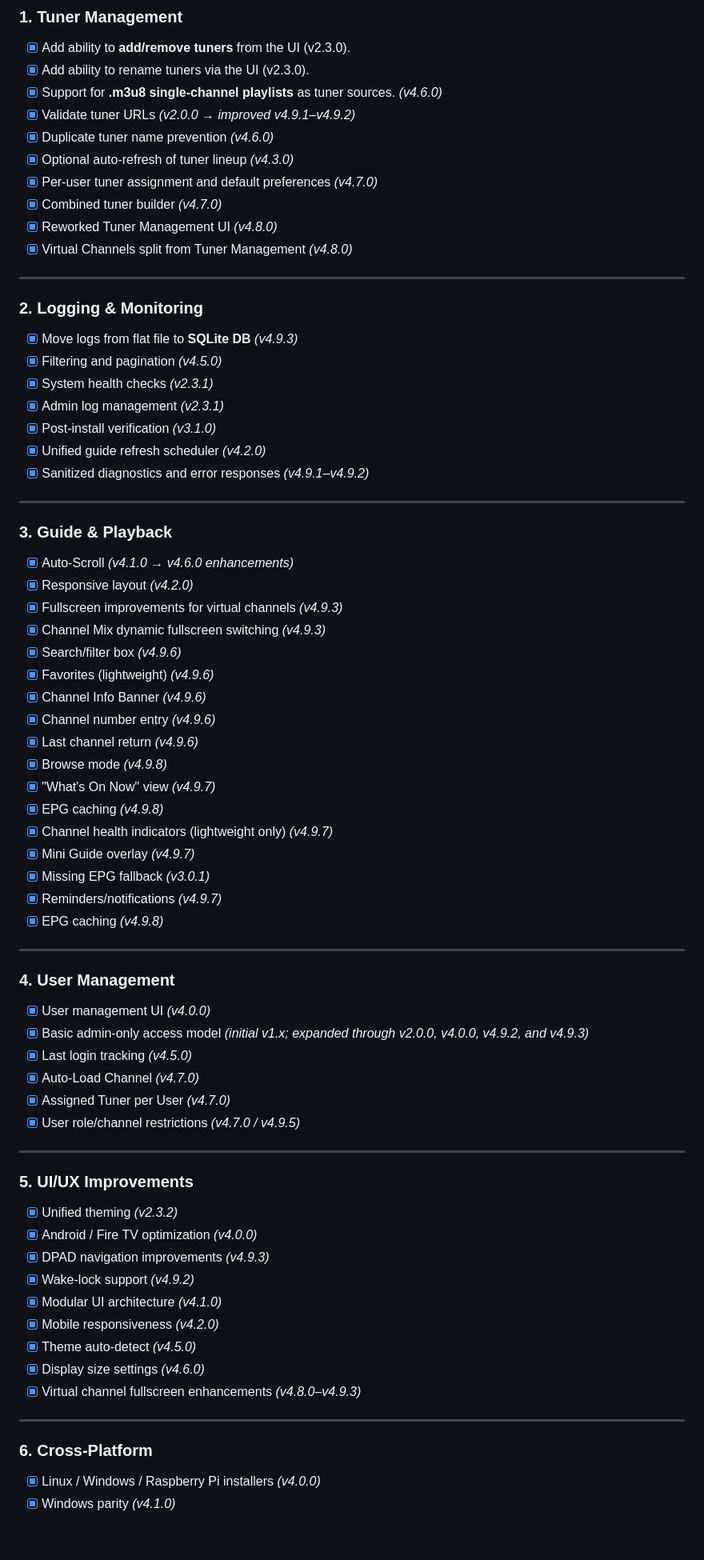
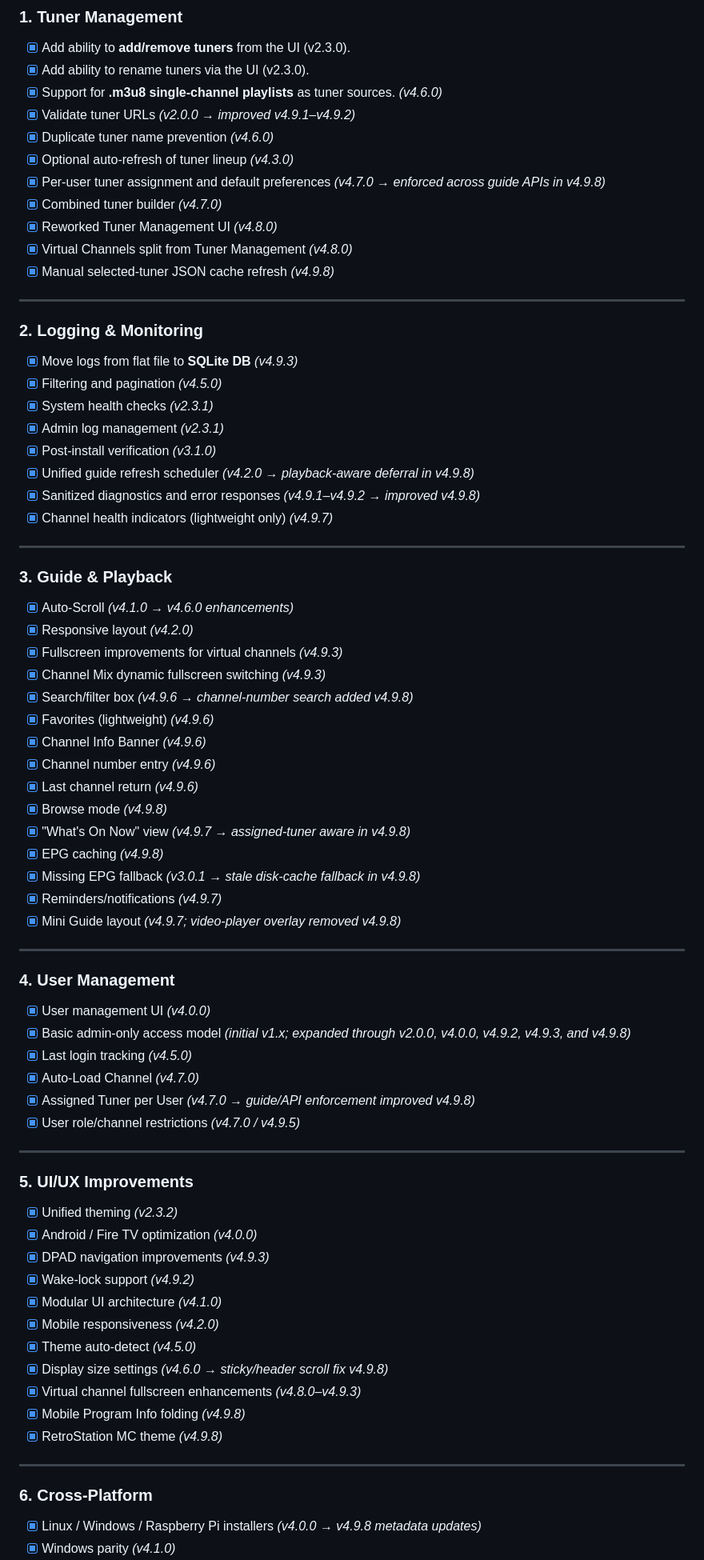
Before and after one commit to thehack904/RetroIPTVGuide, a Markdown page: ROADMAP.md, the part around one of its changes. Shown at 80% size. GitHub-like rendering; blank space fills up the shorter version.

```diff
--- a/ROADMAP.md
+++ b/ROADMAP.md
@@ -18,10 +18,11 @@ These are **not yet implemented**, partially implemented, or completed in previo
 - [x] Validate tuner URLs *(v2.0.0 → improved v4.9.1–v4.9.2)*
 - [x] Duplicate tuner name prevention *(v4.6.0)*
 - [x] Optional auto-refresh of tuner lineup *(v4.3.0)*
-- [x] Per-user tuner assignment and default preferences *(v4.7.0)*
+- [x] Per-user tuner assignment and default preferences *(v4.7.0 → enforced across guide APIs in v4.9.8)*
 - [x] Combined tuner builder *(v4.7.0)*
 - [x] Reworked Tuner Management UI *(v4.8.0)*
 - [x] Virtual Channels split from Tuner Management *(v4.8.0)*
+- [x] Manual selected-tuner JSON cache refresh *(v4.9.8)*
 
 ---
 
@@ -31,8 +32,9 @@ These are **not yet implemented**, partially implemented, or completed in previo
 - [x] System health checks *(v2.3.1)*
 - [x] Admin log management *(v2.3.1)*
 - [x] Post-install verification *(v3.1.0)*
-- [x] Unified guide refresh scheduler *(v4.2.0)*
-- [x] Sanitized diagnostics and error responses *(v4.9.1–v4.9.2)*
+- [x] Unified guide refresh scheduler *(v4.2.0 → playback-aware deferral in v4.9.8)*
+- [x] Sanitized diagnostics and error responses *(v4.9.1–v4.9.2 → improved v4.9.8)*
+- [x] Channel health indicators (lightweight only) *(v4.9.7)*
 
 ---
 
@@ -41,28 +43,26 @@ These are **not yet implemented**, partially implemented, or completed in previo
 - [x] Responsive layout *(v4.2.0)*
 - [x] Fullscreen improvements for virtual channels *(v4.9.3)*
 - [x] Channel Mix dynamic fullscreen switching *(v4.9.3)*
-- [x] Search/filter box *(v4.9.6)*
+- [x] Search/filter box *(v4.9.6 → channel-number search added v4.9.8)*
 - [x] Favorites (lightweight) *(v4.9.6)*
 - [x] Channel Info Banner *(v4.9.6)*
 - [x] Channel number entry *(v4.9.6)*
 - [x] Last channel return *(v4.9.6)*
 - [x] Browse mode *(v4.9.8)*
-- [x] "What's On Now" view *(v4.9.7)*
+- [x] "What's On Now" view *(v4.9.7 → assigned-tuner aware in v4.9.8)*
 - [x] EPG caching *(v4.9.8)*
-- [x] Channel health indicators (lightweight only) *(v4.9.7)*
-- [x] Mini Guide overlay *(v4.9.7)*
-- [x] Missing EPG fallback *(v3.0.1)*
-- [x] Reminders/notifications  *(v4.9.7)*
-- [x] EPG caching  *(v4.9.8)*
+- [x] Missing EPG fallback *(v3.0.1 → stale disk-cache fallback in v4.9.8)*
+- [x] Reminders/notifications *(v4.9.7)*
+- [x] Mini Guide layout *(v4.9.7; video-player overlay removed v4.9.8)*
 
 ---
 
 ### 4. User Management
 - [x] User management UI *(v4.0.0)*
-- [x] Basic admin-only access model *(initial v1.x; expanded through v2.0.0, v4.0.0, v4.9.2, and v4.9.3)*
+- [x] Basic admin-only access model *(initial v1.x; expanded through v2.0.0, v4.0.0, v4.9.2, v4.9.3, and v4.9.8)*
 - [x] Last login tracking *(v4.5.0)*
 - [x] Auto-Load Channel *(v4.7.0)*
-- [x] Assigned Tuner per User *(v4.7.0)*
+- [x] Assigned Tuner per User *(v4.7.0 → guide/API enforcement improved v4.9.8)*
 - [x] User role/channel restrictions *(v4.7.0 / v4.9.5)*
 
 ---
@@ -75,11 +75,13 @@ These are **not yet implemented**, partially implemented, or completed in previo
 - [x] Modular UI architecture *(v4.1.0)*
 - [x] Mobile responsiveness *(v4.2.0)*
 - [x] Theme auto-detect *(v4.5.0)*
-- [x] Display size settings *(v4.6.0)*
+- [x] Display size settings *(v4.6.0 → sticky/header scroll fix v4.9.8)*
 - [x] Virtual channel fullscreen enhancements *(v4.8.0–v4.9.3)*
+- [x] Mobile Program Info folding *(v4.9.8)*
+- [x] RetroStation MC theme *(v4.9.8)*
 
 ---
 
 ### 6. Cross-Platform
-- [x] Linux / Windows / Raspberry Pi installers *(v4.0.0)*
+- [x] Linux / Windows / Raspberry Pi installers *(v4.0.0 → v4.9.8 metadata updates)*
 - [x] Windows parity *(v4.1.0)*
```
Also changed, not shown: other parts of ROADMAP.md (+8 -3 lines), CHANGELOG.md (+52 -3 lines).
